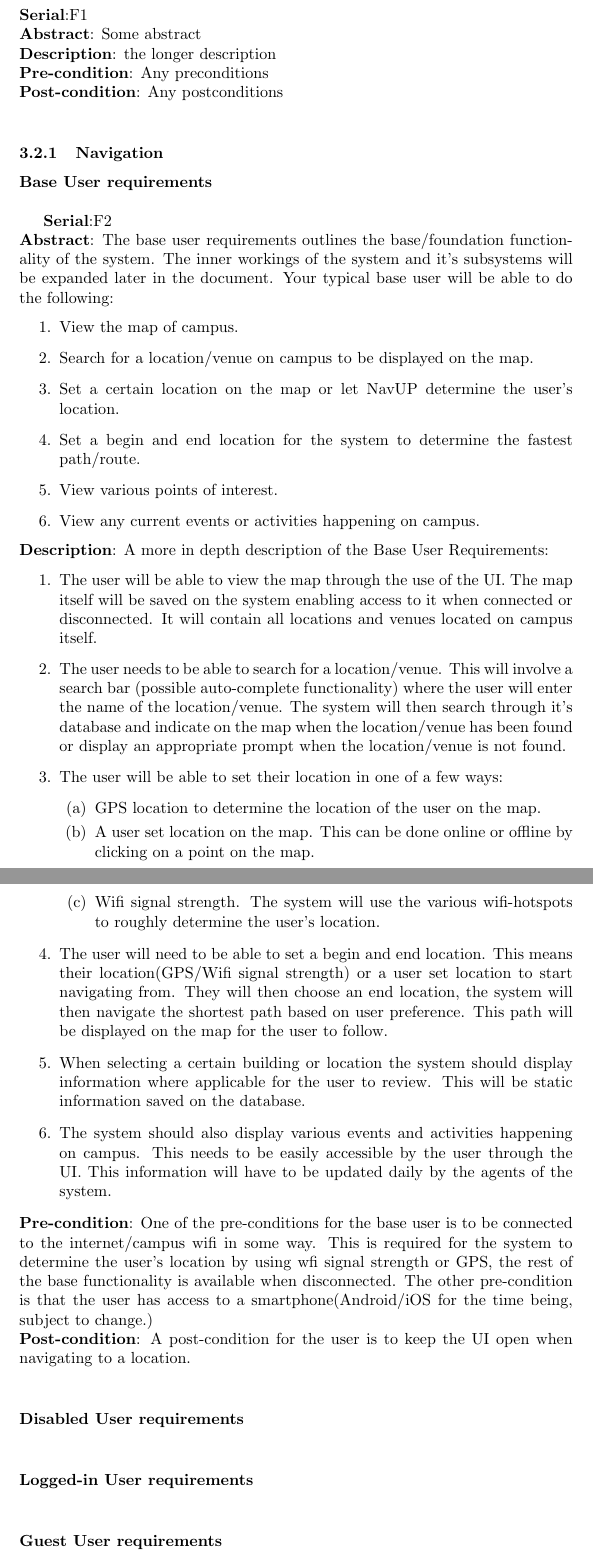
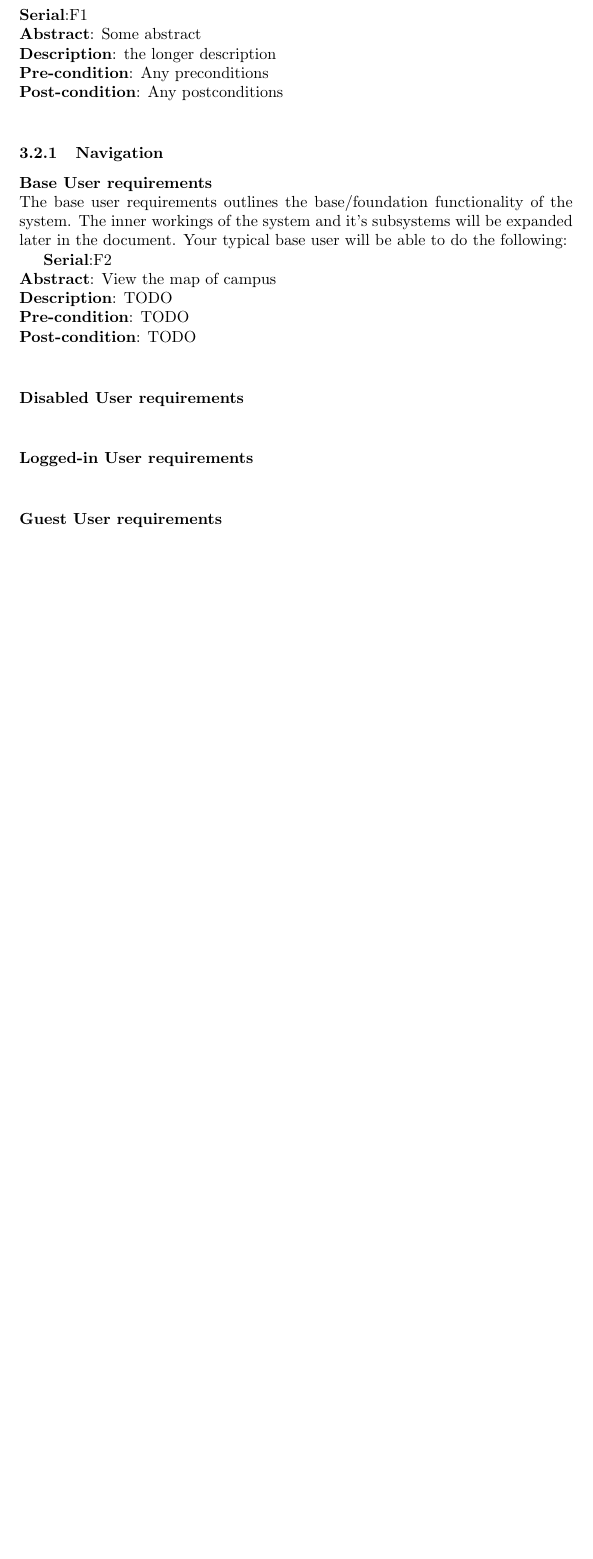
Before and after one commit to lyle-univ/cos301-team-lime, a LaTeX document (documentation/main.tex, which reads documentation/Specific_Requirements/Base_User_requirements.tex): two parts of pages 8 and 9 of 9 before the commit and part of page 8 of 8 after it, the two joined at a grey line, cut so that both start at the same text, the shorter picture padded with empty space. Compiled offline with pdfLaTeX.

Commit message:
All the base user requirments were added into a single fuctional requirement. Breaking them up into smaller parts. First, view of campus.

```diff
--- a/documentation/Specific_Requirements/Base_User_requirements.tex
+++ b/documentation/Specific_Requirements/Base_User_requirements.tex
@@ -1,28 +1,7 @@
+The base user requirements outlines the base/foundation functionality of the system. The inner workings of the system and it's subsystems will be expanded later in the document. Your typical base user will be able to do the following:
+
 \FuncReq
-{The base user requirements outlines the base/foundation functionality of the system. The inner workings of the system and it's subsystems will be expanded later in the document. Your typical base user will be able to do the following:
-\begin{enumerate}
-\item View the map of campus.
-\item Search for a location/venue on campus to be displayed on the map.
-\item Set a certain location on the map or let NavUP determine the user's location.
-\item Set a begin and end location for the system to determine the fastest path/route.
-\item View various points of interest.
-\item View any current events or activities happening on campus.
-\end{enumerate}
-}
-{A more in depth description of the Base User Requirements:
-\begin{enumerate}
-\item The user will be able to view the map through the use of the UI. The map itself will be saved on the system enabling access to it when connected or disconnected. It will contain all locations and venues located on campus itself.
-\item The user needs to be able to search for a location/venue. This will involve a search bar (possible auto-complete functionality) where the user will enter the name of the location/venue. The system will then search through it's database and indicate on the map when the location/venue has been found or display an appropriate prompt when the location/venue is not found.
-\item The user will be able to set their location in one of a few ways:
-\begin{enumerate}
-\item GPS location to determine the location of the user on the map.
-\item A user set location on the map. This can be done online or offline by clicking on a point on the map.
-\item Wifi signal strength. The system will use the various wifi-hotspots to roughly determine the user's location.
-\end{enumerate}
-\item The user will need to be able to set a begin and end location. This means their location(GPS/Wifi signal strength) or a user set location to start navigating from. They will then choose an end location, the system will then navigate the shortest path based on user preference. This path will be displayed on the map for the user to follow.
-\item When selecting a certain building or location the system should display information where applicable for the user to review. This will be static information saved on the database.
-\item The system should also display various events and activities happening on campus. This needs to be easily accessible by the user through the UI. This information will have to be updated daily by the agents of the system.
-\end{enumerate}
-}
-{One of the pre-conditions for the base user is to be connected to the internet/campus wifi in some way. This is required for the system to determine the user's location by using wfi signal strength or GPS, the rest of the base functionality is available when disconnected. The other pre-condition is that the user has access to a smartphone(Android/iOS for the time being, subject to change.) }
-{A post-condition for the user is to keep the UI open when navigating to a location.}
+{View the map of campus}
+{TODO}
+{TODO}
+{TODO}
```
